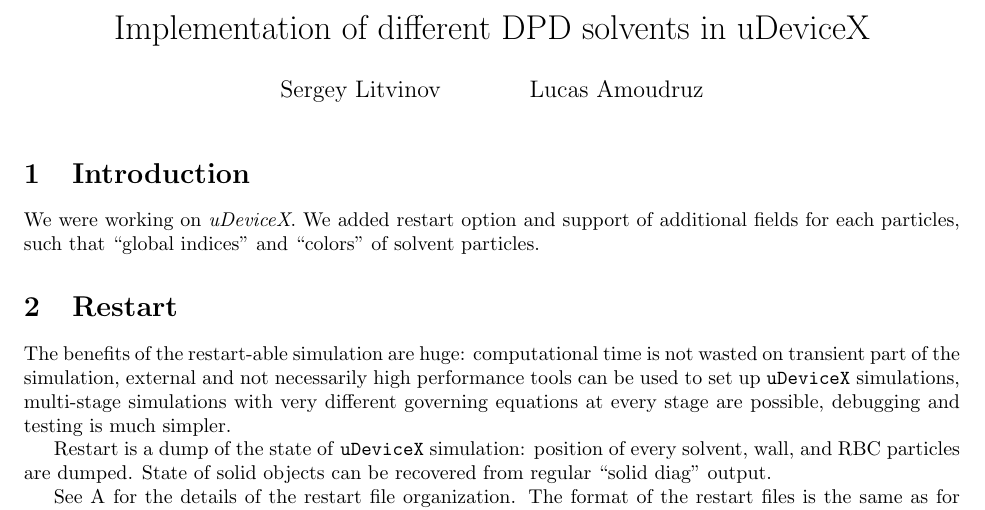
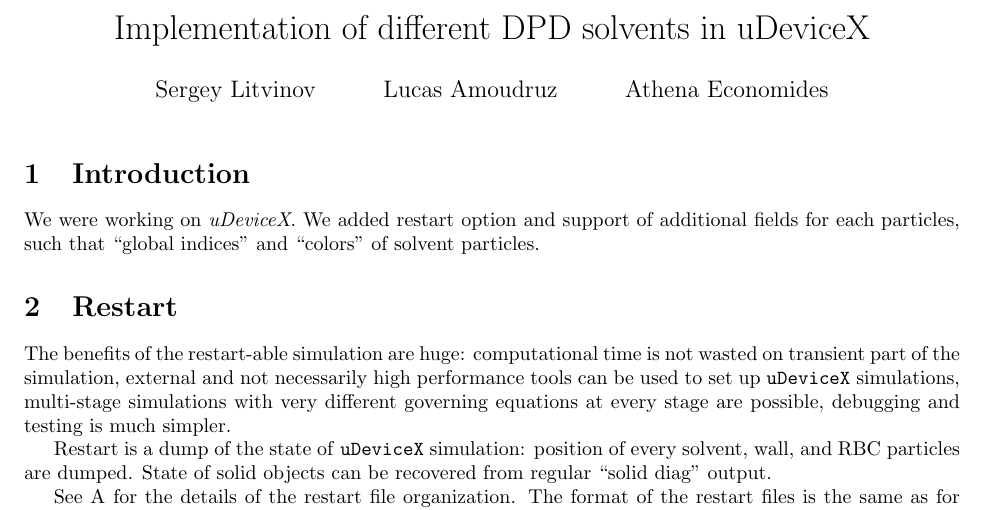
Before and after one commit to slitvinov/multisolvent, a LaTeX document (main.tex, which reads t/title.tex): part of page 1 of 6, cut so that both start at the same text. Compiled offline with pdfLaTeX.

Commit message:
add Athena

```diff
--- a/t/title.tex
+++ b/t/title.tex
@@ -1,3 +1,3 @@
-\author{Sergey Litvinov \and Lucas Amoudruz}
+\author{Sergey Litvinov \and Lucas Amoudruz \and Athena Economides}
 \title{Implementation of different DPD solvents in uDeviceX}
 \date{}
```
